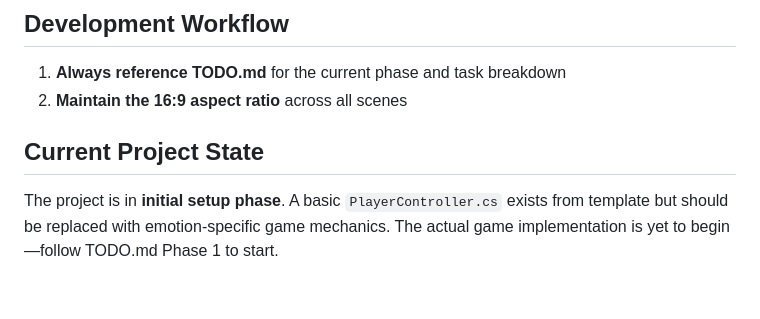
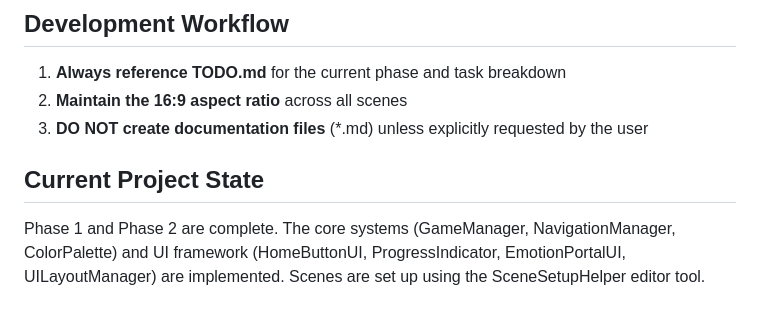
Before and after one commit to jiahaoxiang2000/storybook, a Markdown page: CLAUDE.md, the part around the change. GitHub-like rendering.

```diff
--- a/CLAUDE.md
+++ b/CLAUDE.md
@@ -137,7 +137,8 @@ Assets/
 
 1. **Always reference TODO.md** for the current phase and task breakdown
 2. **Maintain the 16:9 aspect ratio** across all scenes
+3. **DO NOT create documentation files** (\*.md) unless explicitly requested by the user
 
 ## Current Project State
 
-The project is in **initial setup phase**. A basic `PlayerController.cs` exists from template but should be replaced with emotion-specific game mechanics. The actual game implementation is yet to begin—follow TODO.md Phase 1 to start.
+Phase 1 and Phase 2 are complete. The core systems (GameManager, NavigationManager, ColorPalette) and UI framework (HomeButtonUI, ProgressIndicator, EmotionPortalUI, UILayoutManager) are implemented. Scenes are set up using the SceneSetupHelper editor tool.
```
Also changed, not shown: TODO.md (+5 -5 lines).
